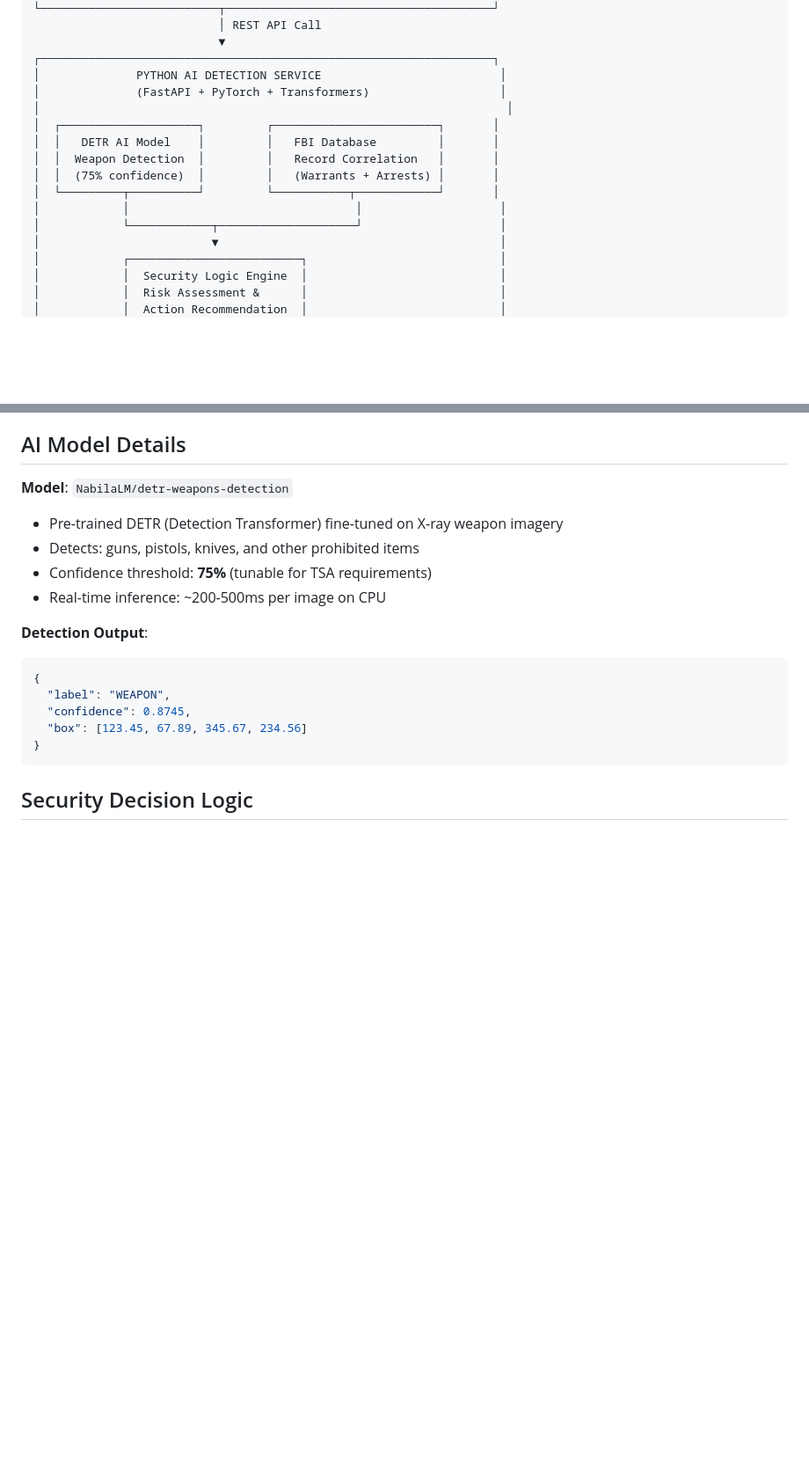
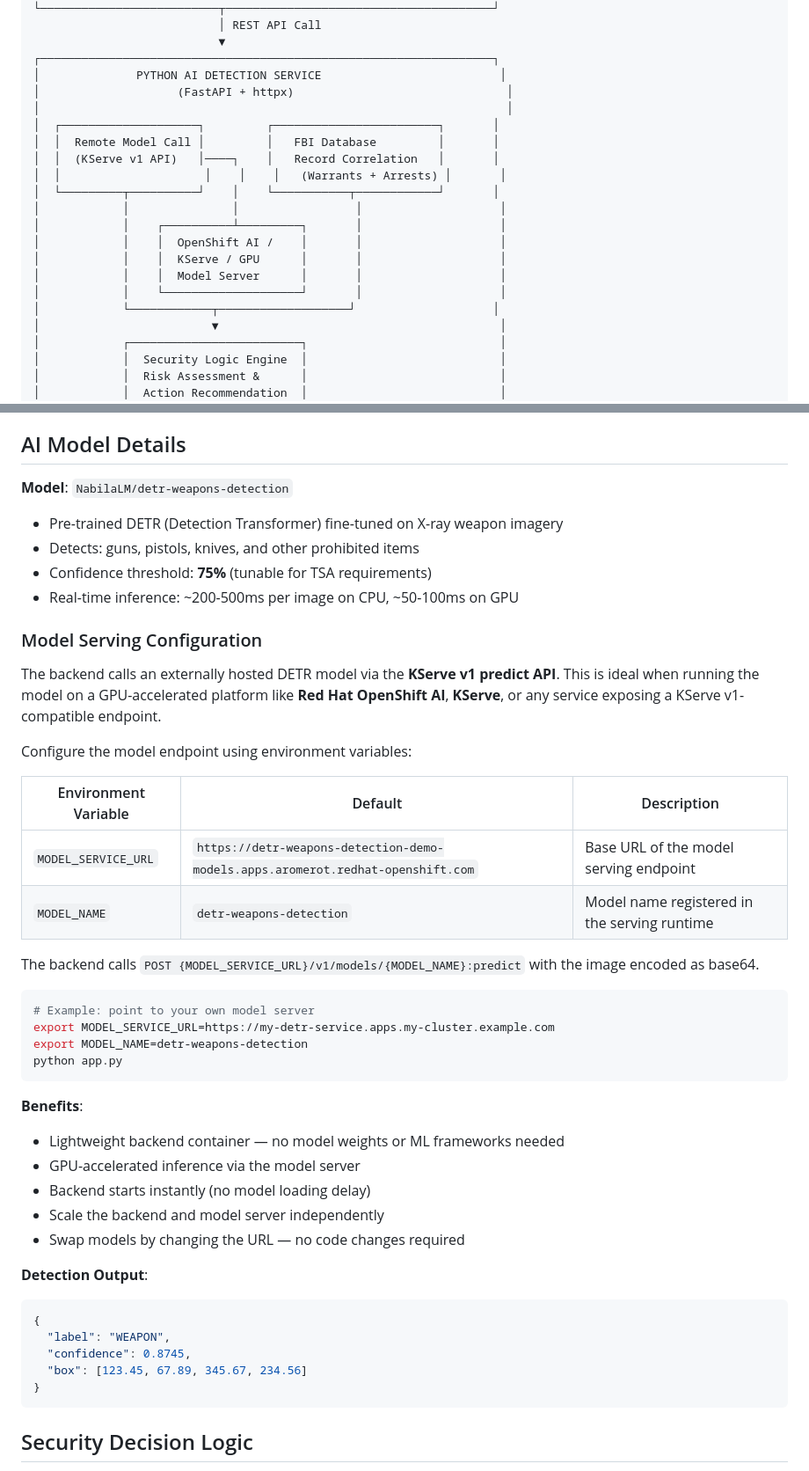
Before and after one commit to roller1187/ai-demo, a Markdown page: README.md, 2 parts joined by grey strips. Shown at 88% size. Drawn GitHub-style; blank space fills up the shorter version.

````diff
--- a/README.md
+++ b/README.md
@@ -35,15 +35,20 @@ This solution is specifically designed for **Transportation Security Administrat
                            ▼
 ┌──────────────────────────────────────────────────────────────────┐
 │              PYTHON AI DETECTION SERVICE                          │
-│              (FastAPI + PyTorch + Transformers)                   │
+│                    (FastAPI + httpx)                               │
 │                                                                    │
 │  ┌────────────────────┐         ┌────────────────────────┐       │
-│  │   DETR AI Model    │         │   FBI Database         │       │
-│  │  Weapon Detection  │         │   Record Correlation   │       │
-│  │  (75% confidence)  │         │   (Warrants + Arrests) │       │
-│  └─────────┬──────────┘         └───────────┬────────────┘       │
-│            │                                 │                    │
-│            └────────────┬────────────────────┘                    │
+│  │  Remote Model Call │         │   FBI Database         │       │
+│  │  (KServe v1 API)   │────┐    │   Record Correlation   │       │
+│  │                     │    │    │   (Warrants + Arrests) │       │
+│  └─────────┬──────────┘    │    └───────────┬────────────┘       │
+│            │               │                 │                    │
+│            │    ┌──────────┴─────────┐       │                    │
+│            │    │  OpenShift AI /    │       │                    │
+│            │    │  KServe / GPU      │       │                    │
+│            │    │  Model Server      │       │                    │
+│            │    └────────────────────┘       │                    │
+│            └────────────┬───────────────────┘                    │
 │                         ▼                                         │
 │            ┌─────────────────────────┐                            │
 │            │  Security Logic Engine  │                            │
@@ -94,7 +99,34 @@ This solution is specifically designed for **Transportation Security Administrat
 - Pre-trained DETR (Detection Transformer) fine-tuned on X-ray weapon imagery
 - Detects: guns, pistols, knives, and other prohibited items
 - Confidence threshold: **75%** (tunable for TSA requirements)
-- Real-time inference: ~200-500ms per image on CPU
+- Real-time inference: ~200-500ms per image on CPU, ~50-100ms on GPU
+
+### Model Serving Configuration
+
+The backend calls an externally hosted DETR model via the **KServe v1 predict API**. This is ideal when running the model on a GPU-accelerated platform like **Red Hat OpenShift AI**, **KServe**, or any service exposing a KServe v1-compatible endpoint.
+
+Configure the model endpoint using environment variables:
+
+| Environment Variable | Default | Description |
+|---|---|---|
+| `MODEL_SERVICE_URL` | `https://detr-weapons-detection-demo-models.apps.aromerot.redhat-openshift.com` | Base URL of the model serving endpoint |
+| `MODEL_NAME` | `detr-weapons-detection` | Model name registered in the serving runtime |
+
+The backend calls `POST {MODEL_SERVICE_URL}/v1/models/{MODEL_NAME}:predict` with the image encoded as base64.
+
+```bash
+# Example: point to your own model server
+export MODEL_SERVICE_URL=https://my-detr-service.apps.my-cluster.example.com
+export MODEL_NAME=detr-weapons-detection
+python app.py
+```
+
+**Benefits**:
+- Lightweight backend container — no model weights or ML frameworks needed
+- GPU-accelerated inference via the model server
+- Backend starts instantly (no model loading delay)
+- Scale the backend and model server independently
+- Swap models by changing the URL — no code changes required
 
 **Detection Output**:
 ```json
````
Also changed, not shown: other parts of README.md (+29 -23 lines).
